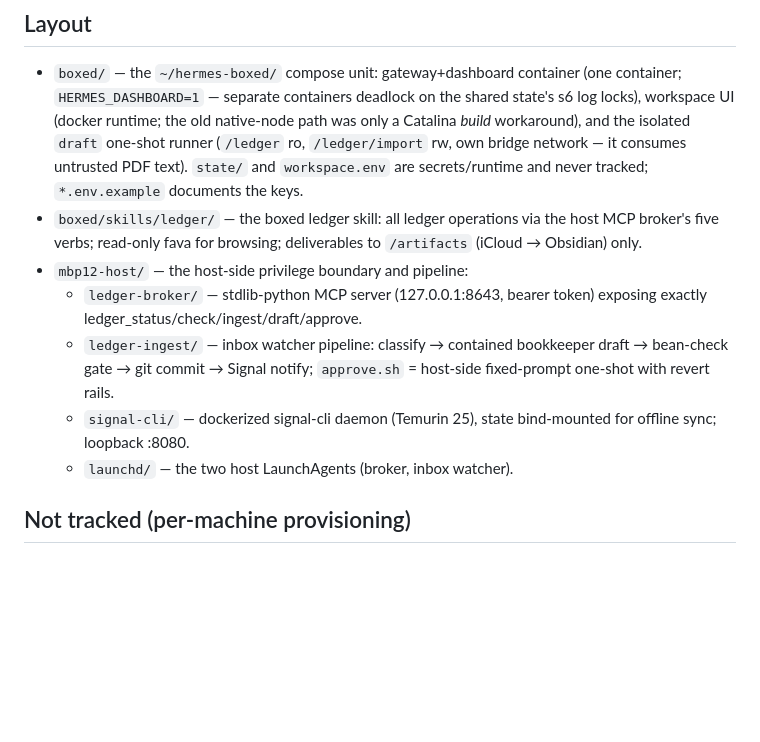
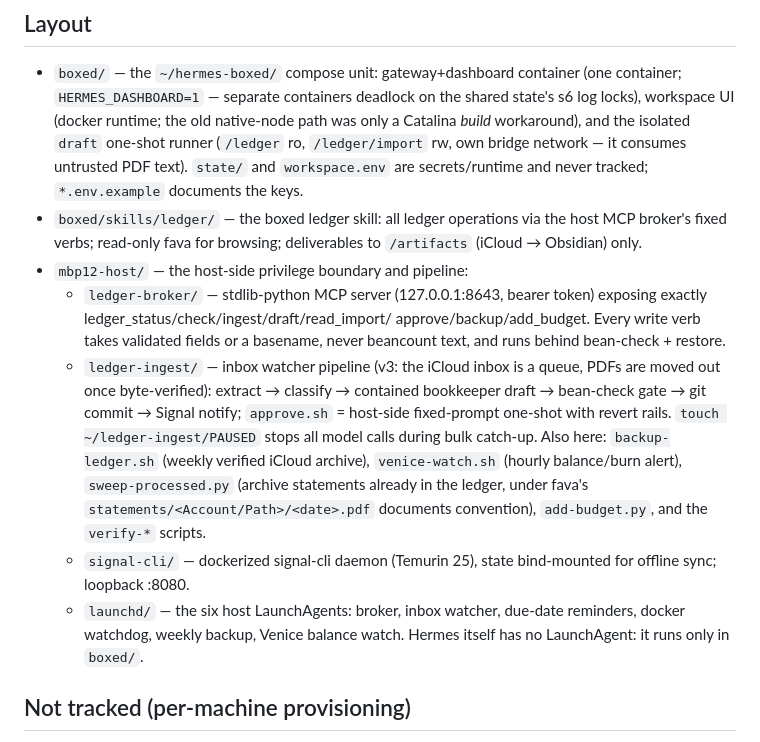
Before and after one commit to alycda/dotfiles, a Markdown page: tools/hermes/README.md, the part around the change. Rendered like a GitHub page; blank space fills up the shorter version.

Commit message:
docs(hermes): bring the README's verb and LaunchAgent lists up to the host
The README said the broker exposes 'exactly' five verbs and that launchd/
holds two agents. The broker has eight (read_import was already missing
from the list; backup and add_budget are new) and launchd/ has six. An
'exactly' that is wrong is worse than no list, since the verb list is the
privilege boundary a reader is relying on.

Co-Authored-By: Claude Fable 5.1 <noreply@anthropic.com>

```diff
--- a/tools/hermes/README.md
+++ b/tools/hermes/README.md
@@ -16,17 +16,28 @@ warrants raw power (computer control etc.).
   network — it consumes untrusted PDF text). `state/` and `workspace.env`
   are secrets/runtime and never tracked; `*.env.example` documents the keys.
 - `boxed/skills/ledger/` — the boxed ledger skill: all ledger operations via
-  the host MCP broker's five verbs; read-only fava for browsing; deliverables
+  the host MCP broker's fixed verbs; read-only fava for browsing; deliverables
   to `/artifacts` (iCloud → Obsidian) only.
 - `mbp12-host/` — the host-side privilege boundary and pipeline:
   - `ledger-broker/` — stdlib-python MCP server (127.0.0.1:8643, bearer
-    token) exposing exactly ledger_status/check/ingest/draft/approve.
-  - `ledger-ingest/` — inbox watcher pipeline: classify → contained
-    bookkeeper draft → bean-check gate → git commit → Signal notify;
-    `approve.sh` = host-side fixed-prompt one-shot with revert rails.
+    token) exposing exactly ledger_status/check/ingest/draft/read_import/
+    approve/backup/add_budget. Every write verb takes validated fields or a
+    basename, never beancount text, and runs behind bean-check + restore.
+  - `ledger-ingest/` — inbox watcher pipeline (v3: the iCloud inbox is a
+    queue, PDFs are moved out once byte-verified): extract → classify →
+    contained bookkeeper draft → bean-check gate → git commit → Signal
+    notify; `approve.sh` = host-side fixed-prompt one-shot with revert rails.
+    `touch ~/ledger-ingest/PAUSED` stops all model calls during bulk
+    catch-up. Also here: `backup-ledger.sh` (weekly verified iCloud
+    archive), `venice-watch.sh` (hourly balance/burn alert),
+    `sweep-processed.py` (archive statements already in the ledger, under
+    fava's `statements/<Account/Path>/<date>.pdf` documents convention),
+    `add-budget.py`, and the `verify-*` scripts.
   - `signal-cli/` — dockerized signal-cli daemon (Temurin 25), state
     bind-mounted for offline sync; loopback :8080.
-  - `launchd/` — the two host LaunchAgents (broker, inbox watcher).
+  - `launchd/` — the six host LaunchAgents: broker, inbox watcher, due-date
+    reminders, docker watchdog, weekly backup, Venice balance watch. Hermes
+    itself has no LaunchAgent: it runs only in `boxed/`.
 
 ## Not tracked (per-machine provisioning)
 
```
